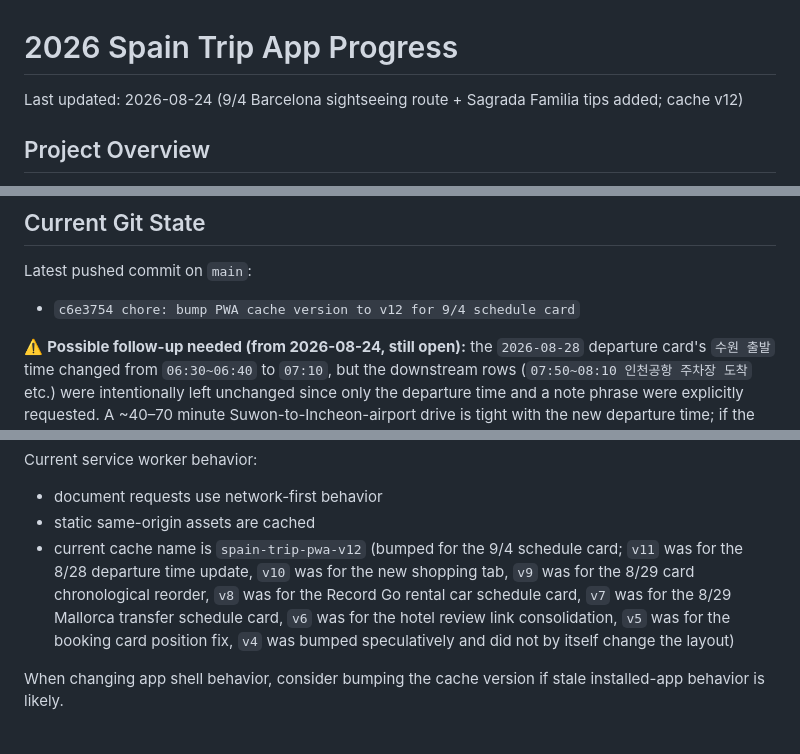
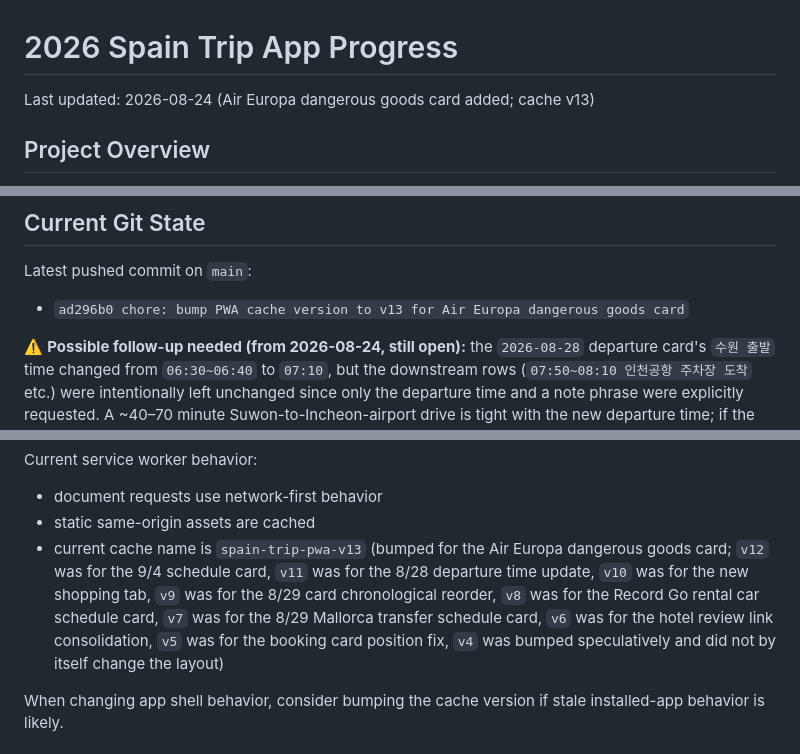
Before and after one commit to recoverlee/2026-spain-trip, a Markdown page: progress.md, 3 parts joined by grey strips. Drawn GitHub-style.

```diff
--- a/progress.md
+++ b/progress.md
@@ -1,6 +1,6 @@
 # 2026 Spain Trip App Progress
 
-Last updated: 2026-08-24 (9/4 Barcelona sightseeing route + Sagrada Familia tips added; cache v12)
+Last updated: 2026-08-24 (Air Europa dangerous goods card added; cache v13)
 
 ## Project Overview
 
@@ -19,7 +19,7 @@ The app is intentionally still kept mostly inside `index.html` to avoid a large
 
 Latest pushed commit on `main`:
 
-- `c6e3754 chore: bump PWA cache version to v12 for 9/4 schedule card`
+- `ad296b0 chore: bump PWA cache version to v13 for Air Europa dangerous goods card`
 
 ⚠️ **Possible follow-up needed (from 2026-08-24, still open):** the `2026-08-28` departure card's `수원 출발` time changed from `06:30~06:40` to `07:10`, but the downstream rows (`07:50~08:10 인천공항 주차장 도착` etc.) were intentionally left unchanged since only the departure time and a note phrase were explicitly requested. A ~40–70 minute Suwon-to-Incheon-airport drive is tight with the new departure time; if the user wants the rest of the timeline shifted later to match, update `SCHEDULE_DAY_NOTES["2026-08-28"][0].rows` in `index.html` accordingly.
 
@@ -298,7 +298,7 @@ Current service worker behavior:
 
 - document requests use network-first behavior
 - static same-origin assets are cached
-- current cache name is `spain-trip-pwa-v12` (bumped for the 9/4 schedule card; `v11` was for the 8/28 departure time update, `v10` was for the new shopping tab, `v9` was for the 8/29 card chronological reorder, `v8` was for the Record Go rental car schedule card, `v7` was for the 8/29 Mallorca transfer schedule card, `v6` was for the hotel review link consolidation, `v5` was for the booking card position fix, `v4` was bumped speculatively and did not by itself change the layout)
+- current cache name is `spain-trip-pwa-v13` (bumped for the Air Europa dangerous goods card; `v12` was for the 9/4 schedule card, `v11` was for the 8/28 departure time update, `v10` was for the new shopping tab, `v9` was for the 8/29 card chronological reorder, `v8` was for the Record Go rental car schedule card, `v7` was for the 8/29 Mallorca transfer schedule card, `v6` was for the hotel review link consolidation, `v5` was for the booking card position fix, `v4` was bumped speculatively and did not by itself change the layout)
 
 When changing app shell behavior, consider bumping the cache version if stale installed-app behavior is likely.
 
```
Also changed, not shown: other parts of progress.md (+19 -3 lines).
